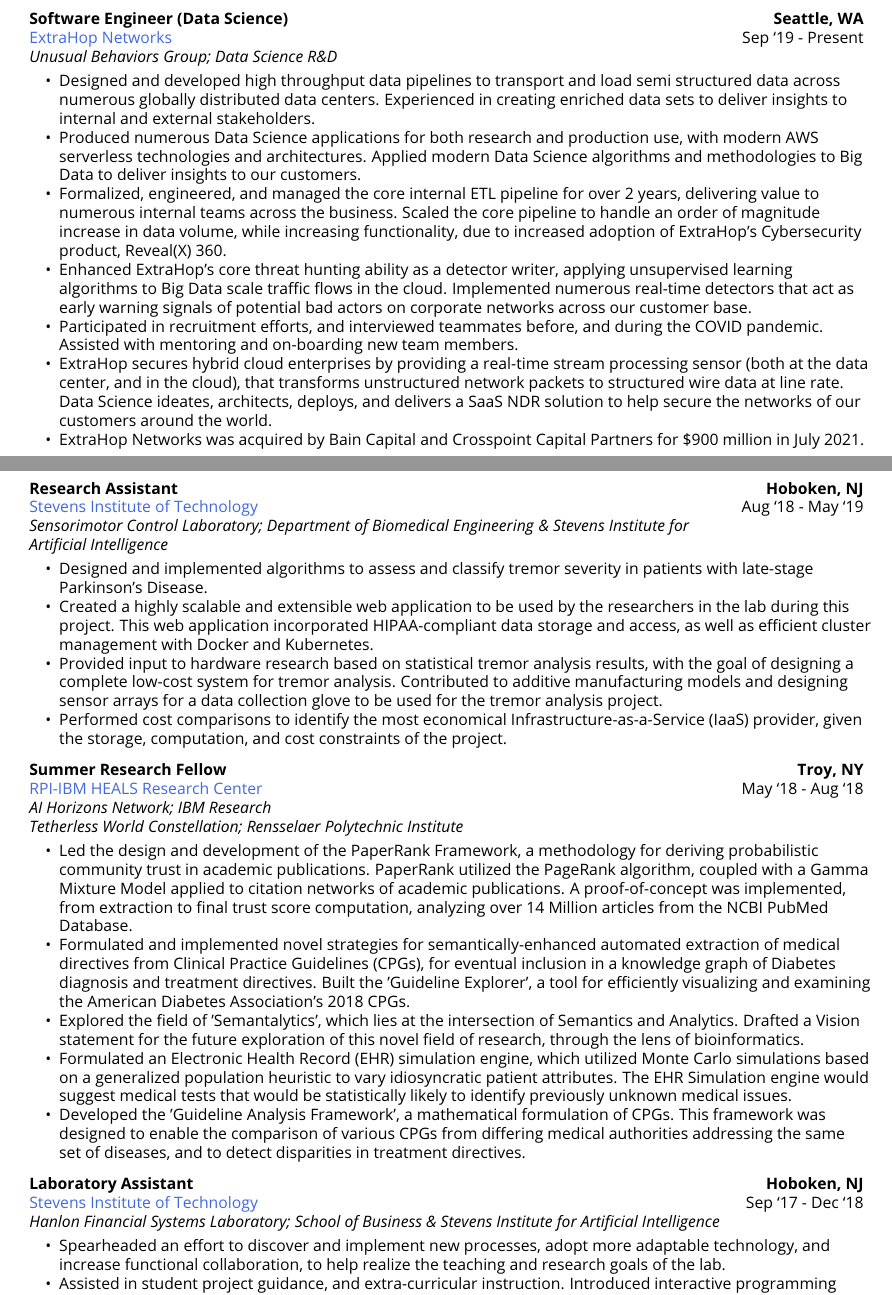
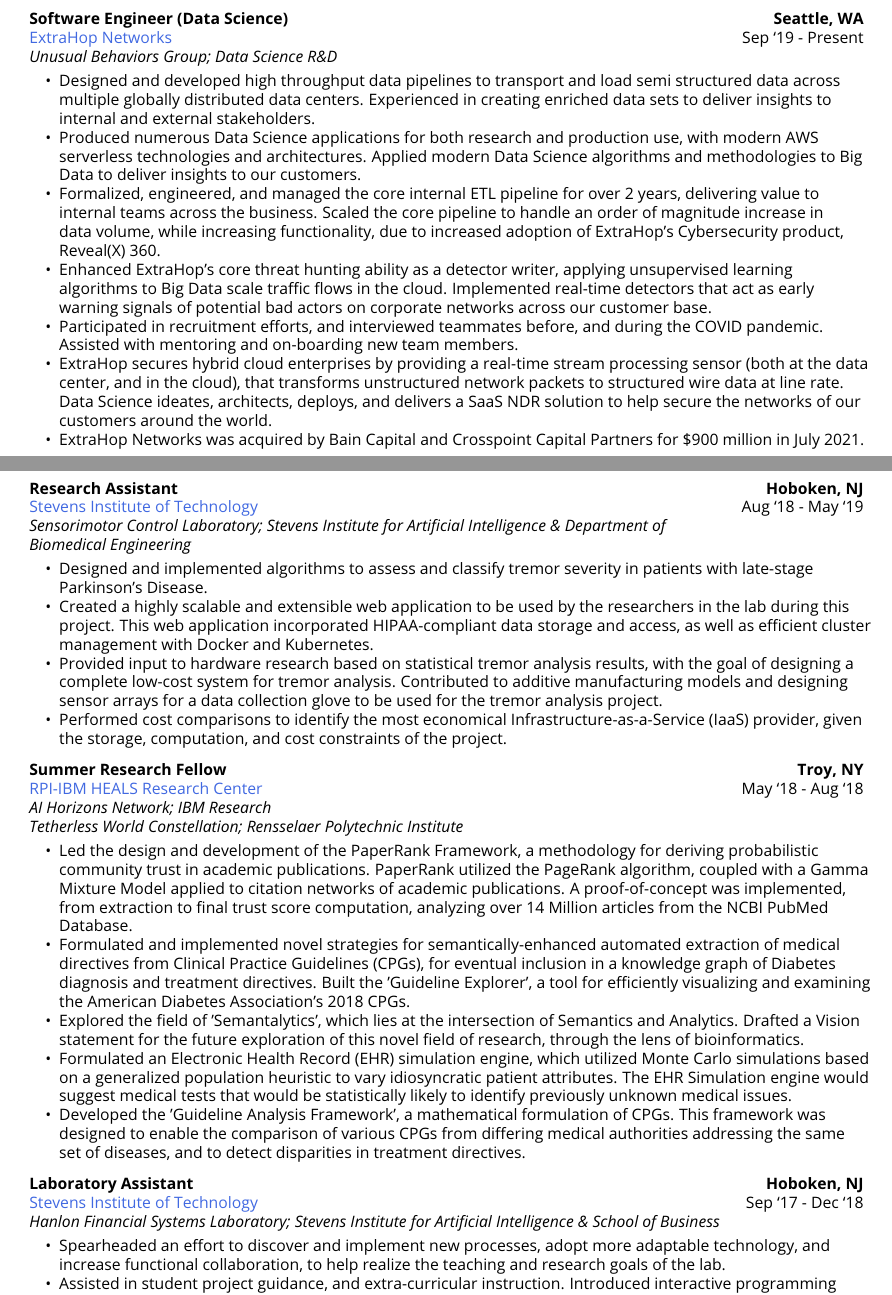
Before and after one commit to rukmal/Resume, a LaTeX CV (curriculum_vitae/Rukmal Weerawarana - Curriculum Vitae.tex): two parts of pages 1 and 2 of 7, joined at a grey line, cut so that both start at the same text. Compiled offline with pdfLaTeX.

Commit message:
[GitHub Actions] Commit generated artifacts

```diff
--- a/curriculum_vitae/Rukmal Weerawarana - Curriculum Vitae.tex
+++ b/curriculum_vitae/Rukmal Weerawarana - Curriculum Vitae.tex
@@ -304,16 +304,16 @@
         \begin{itemize}[noitemsep, topsep=3pt, parsep=0pt, partopsep=0pt]
 
                 \item
-    Designed and developed high throughput data pipelines to transport and load semi structured data across numerous globally distributed data centers. Experienced in creating enriched data sets to deliver insights to internal and external stakeholders.
+    Designed and developed high throughput data pipelines to transport and load semi structured data across multiple globally distributed data centers. Experienced in creating enriched data sets to deliver insights to internal and external stakeholders.
 
                 \item
     Produced numerous Data Science applications for both research and production use, with modern AWS serverless technologies and architectures. Applied modern Data Science algorithms and methodologies to Big Data to deliver insights to our customers.
 
                 \item
-    Formalized, engineered, and managed the core internal ETL pipeline for over 2 years, delivering value to numerous internal teams across the business. Scaled the core pipeline to handle an order of magnitude increase in data volume, while increasing functionality, due to increased adoption of ExtraHop's Cybersecurity product, Reveal(X) 360.
-
-                \item
-    Enhanced ExtraHop's core threat hunting ability as a detector writer, applying unsupervised learning algorithms to Big Data scale traffic flows in the cloud. Implemented numerous real-time detectors that act as early warning signals of potential bad actors on corporate networks across our customer base.
+    Formalized, engineered, and managed the core internal ETL pipeline for over 2 years, delivering value to internal teams across the business. Scaled the core pipeline to handle an order of magnitude increase in data volume, while increasing functionality, due to increased adoption of ExtraHop's Cybersecurity product, Reveal(X) 360.
+
+                \item
+    Enhanced ExtraHop's core threat hunting ability as a detector writer, applying unsupervised learning algorithms to Big Data scale traffic flows in the cloud. Implemented real-time detectors that act as early warning signals of potential bad actors on corporate networks across our customer base.
 
                 \item
     Participated in recruitment efforts, and interviewed teammates before, and during the COVID pandemic. Assisted with mentoring and on-boarding new team members.
@@ -361,8 +361,8 @@
 
             % Top level sub organization once
             \textit{Sensorimotor Control Laboratory;}
-                \textit{Department of Biomedical Engineering} \textit{\&}
-                \textit{Stevens Institute for Artificial Intelligence} & \\
+                \textit{Stevens Institute for Artificial Intelligence} \textit{\&}
+                \textit{Department of Biomedical Engineering} & \\
 
 
             % Other job titles
@@ -485,8 +485,8 @@
 
             % Top level sub organization once
             \textit{Hanlon Financial Systems Laboratory;}
-                \textit{School of Business} \textit{\&}
-                \textit{Stevens Institute for Artificial Intelligence} & \\
+                \textit{Stevens Institute for Artificial Intelligence} \textit{\&}
+                \textit{School of Business} & \\
 
 
             % Other job titles
```
Also changed, not shown: resume/Rukmal Weerawarana - Resume.tex (+5 -5 lines), curriculum_vitae/Rukmal Weerawarana - Curriculum Vitae.pdf, resume/Rukmal Weerawarana - Resume.pdf, curriculum_vitae/Rukmal Weerawarana - Curriculum Vitae.tex (2 more changed lines), 1 other file.
